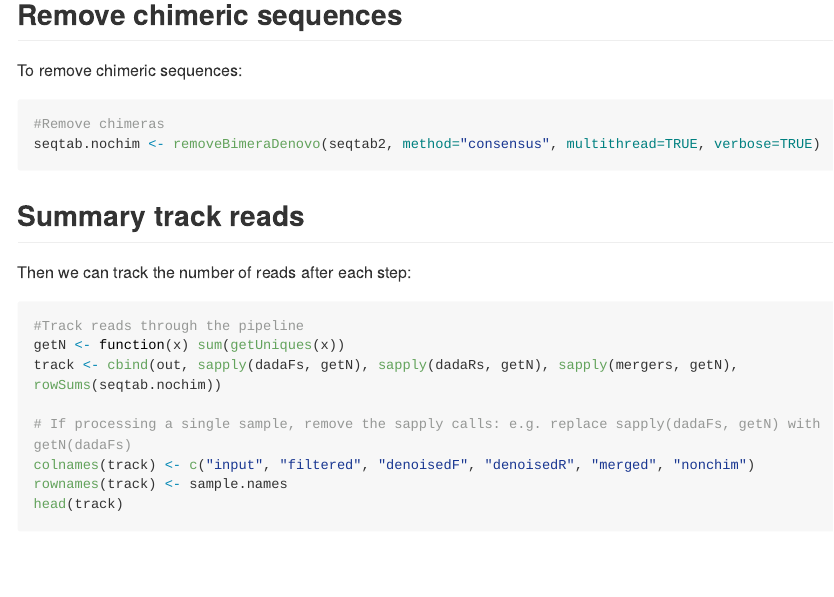
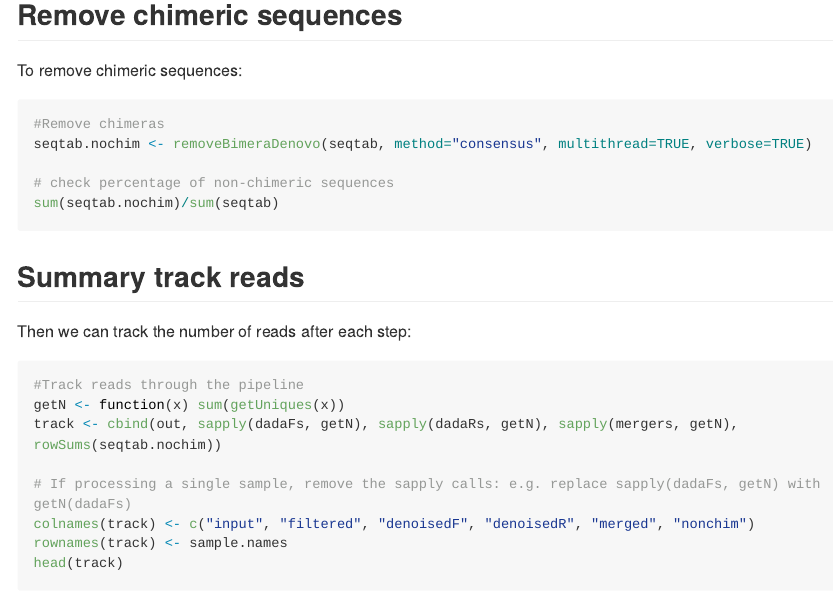
Before and after one commit to pascoalf/MVeM, an R Markdown document (README.Rmd): the page in a window 1100 px wide, from 5360 px down. Rendered offline with R 4.5, knitr and Pandoc, with nearby package versions; some code elsewhere in the file could not run offline; long lines of code are wrapped; badge pictures from the web are left out; common packages that the code uses without loading them are loaded.

Commit message:
Add percentage of non chimera reads line

````diff
--- a/README.Rmd
+++ b/README.Rmd
@@ -188,7 +188,10 @@ To remove chimeric sequences:
 
 ```{r, eval = FALSE}
 #Remove chimeras
-seqtab.nochim <- removeBimeraDenovo(seqtab2, method="consensus", multithread=TRUE, verbose=TRUE)
+seqtab.nochim <- removeBimeraDenovo(seqtab, method="consensus", multithread=TRUE, verbose=TRUE)
+
+# check percentage of non-chimeric sequences
+sum(seqtab.nochim)/sum(seqtab)
 ```
 
 ## Summary track reads
````
